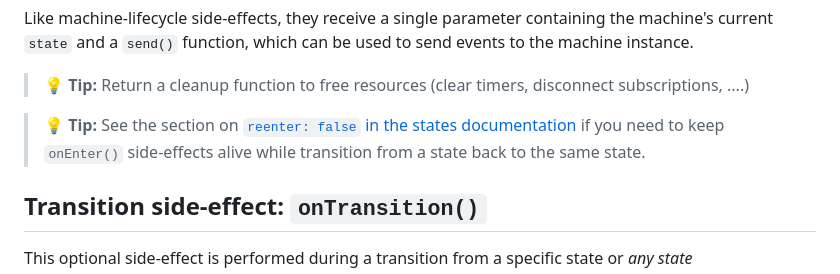
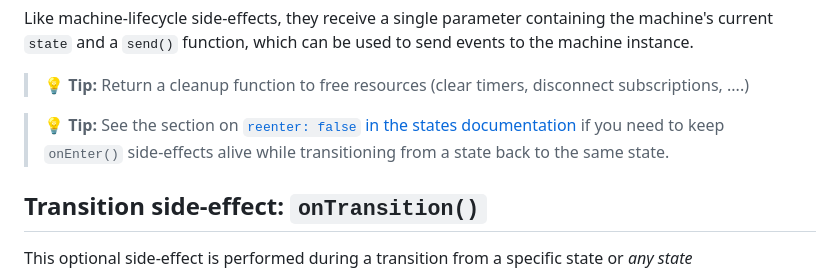
Before and after one commit to maurice/yay-machine, a Markdown page: docs/reference/side-effects.md, the part around the change. Rendered like a GitHub page.

Commit message:
docs: side-effects

```diff
--- a/docs/reference/side-effects.md
+++ b/docs/reference/side-effects.md
@@ -68,7 +68,7 @@ Like machine-lifecycle side-effects, they receive a single parameter containing
 
 > 💡 **Tip:** Return a cleanup function to free resources (clear timers, disconnect subscriptions, ....)
 
-> 💡 **Tip:** See the section on [`reenter: false` in the states documentation](./state.md) if you need to keep `onEnter()` side-effects alive while transition from a state back to the same state.
+> 💡 **Tip:** See the section on [`reenter: false` in the states documentation](./state.md) if you need to keep `onEnter()` side-effects alive while transitioning from a state back to the same state.
 
 ## Transition side-effect: `onTransition()`
 
```
